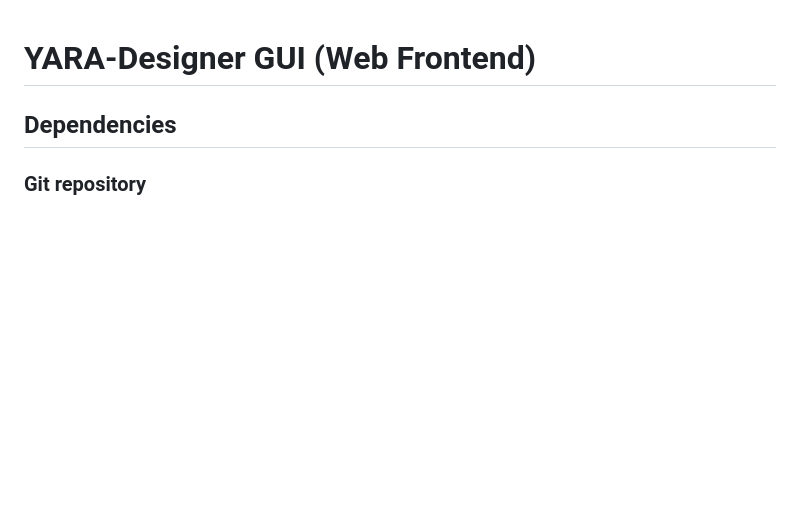
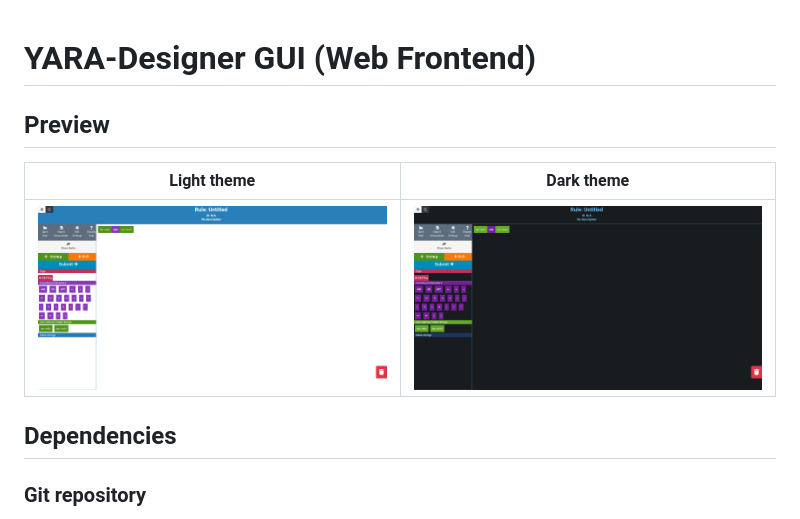
Before and after one commit to BluABK/yara-designer-web, a Markdown page: README.md, the part around the change. Rendered like a GitHub page; pictures changed too: markdown_assets/hello_world_dark.png (added), markdown_assets/hello_world_light.png (added); blank space fills up the shorter version.

Commit message:
Added preview images (light and dark) to README.

```diff
--- a/README.md
+++ b/README.md
@@ -1,4 +1,9 @@
 # YARA-Designer GUI (Web Frontend)
+
+## Preview
+Light theme                                                    | Dark theme
+---------------------------------------------------------------|--------------------------------------------------------
+![app_preview_light](markdown_assets/hello_world_light.png) | ![app_preview_dark](markdown_assets/hello_world_dark.png)
 
 ## Dependencies
 ### Git repository
```
